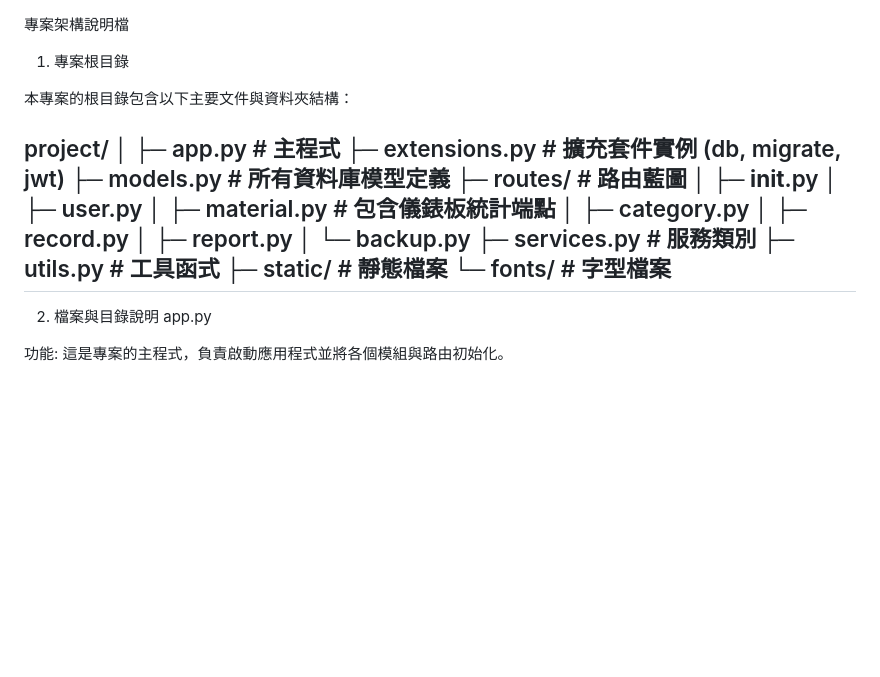
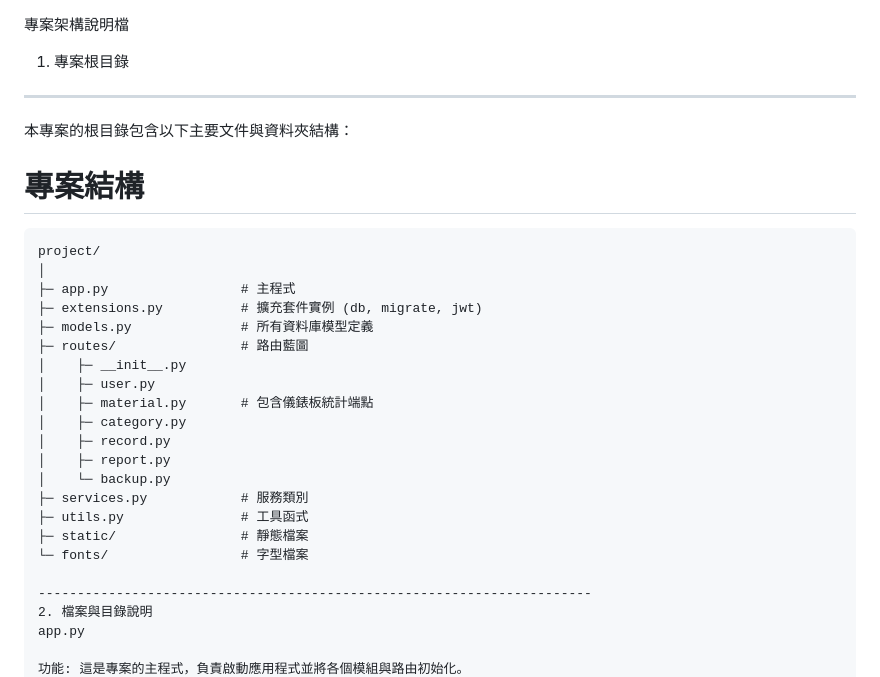
Before and after one commit to FSVS-ISD/materials-management, a Markdown page: README.md, the part around the change. GitHub-like rendering; blank space fills up the shorter version.

````diff
--- a/README.md
+++ b/README.md
@@ -1,8 +1,12 @@
 專案架構說明檔
+
 1. 專案根目錄
+-----------------------------------------------------------------------
+   本專案的根目錄包含以下主要文件與資料夾結構：
 
-本專案的根目錄包含以下主要文件與資料夾結構：
+# 專案結構
 
+```plaintext
 project/
 │
 ├─ app.py                 # 主程式
@@ -20,6 +24,7 @@ project/
 ├─ utils.py               # 工具函式
 ├─ static/                # 靜態檔案
 └─ fonts/                 # 字型檔案
+
 -----------------------------------------------------------------------
 2. 檔案與目錄說明
 app.py
````
